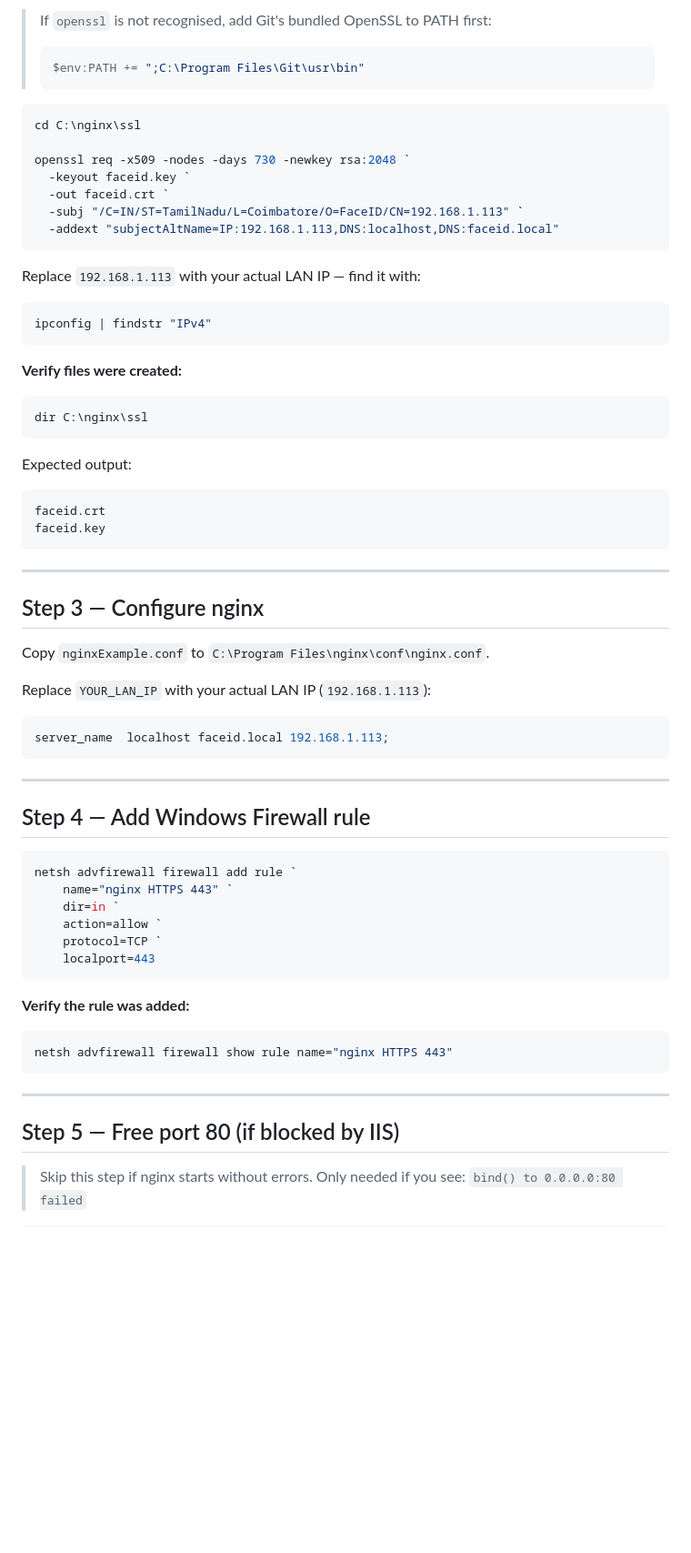
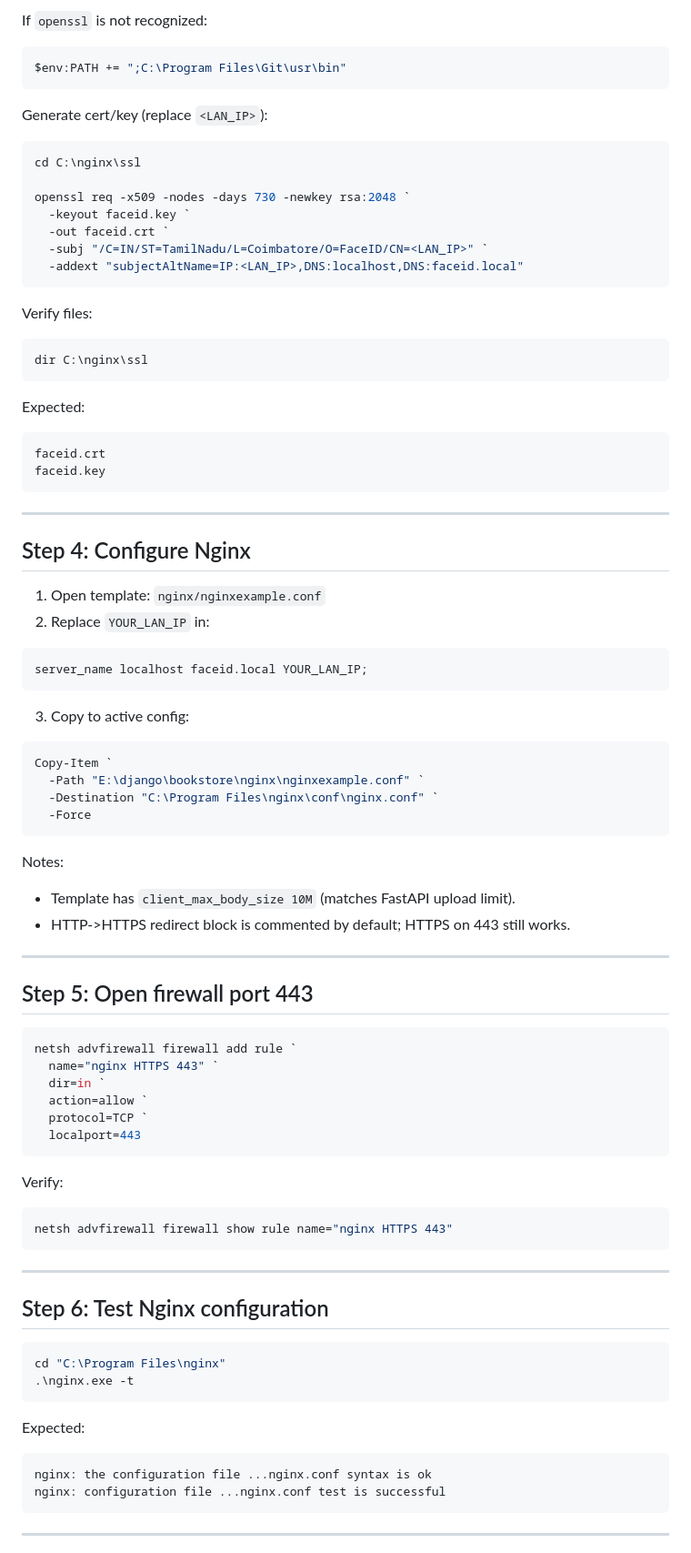
Before and after one commit to Mothieram/Face-detection-and-attedence-model, a Markdown page: nginx/nginxsetup.md, the part around one of its changes. Shown at 91% size. Drawn GitHub-style; blank space fills up the shorter version.

````diff
--- a/nginx/nginxsetup.md
+++ b/nginx/nginxsetup.md
@@ -45,9 +83,11 @@ New-Item -ItemType Directory -Force -Path "C:\nginx\ssl"
 
-> If `openssl` is not recognised, add Git's bundled OpenSSL to PATH first:
->
-> ```powershell
-> $env:PATH += ";C:\Program Files\Git\usr\bin"
-> ```
+If `openssl` is not recognized:
+
+```powershell
+$env:PATH += ";C:\Program Files\Git\usr\bin"
+```
+
+Generate cert/key (replace `<LAN_IP>`):
 
 ```powershell
 cd C:\nginx\ssl
@@ -55,55 +95,62 @@ cd C:\nginx\ssl
 openssl req -x509 -nodes -days 730 -newkey rsa:2048 `
   -keyout faceid.key `
   -out faceid.crt `
-  -subj "/C=IN/ST=TamilNadu/L=Coimbatore/O=FaceID/CN=192.168.1.113" `
-  -addext "subjectAltName=IP:192.168.1.113,DNS:localhost,DNS:faceid.local"
+  -subj "/C=IN/ST=TamilNadu/L=Coimbatore/O=FaceID/CN=<LAN_IP>" `
+  -addext "subjectAltName=IP:<LAN_IP>,DNS:localhost,DNS:faceid.local"
 ```
 
-Replace `192.168.1.113` with your actual LAN IP — find it with:
-
-```powershell
-ipconfig | findstr "IPv4"
-```
-
-**Verify files were created:**
+Verify files:
 
 ```powershell
 dir C:\nginx\ssl
 ```
 
-Expected output:
+Expected:
 
-```
+```text
 faceid.crt
 faceid.key
 ```
 
 ---
 
-## Step 3 — Configure nginx
+## Step 4: Configure Nginx
 
-Copy `nginxExample.conf` to `C:\Program Files\nginx\conf\nginx.conf`.
-
-Replace `YOUR_LAN_IP` with your actual LAN IP (`192.168.1.113`):
+1. Open template: `nginx/nginxexample.conf`
+2. Replace `YOUR_LAN_IP` in:
 
 ```nginx
-server_name  localhost faceid.local 192.168.1.113;
+server_name localhost faceid.local YOUR_LAN_IP;
 ```
+
+3. Copy to active config:
+
+```powershell
+Copy-Item `
+  -Path "E:\django\bookstore\nginx\nginxexample.conf" `
+  -Destination "C:\Program Files\nginx\conf\nginx.conf" `
+  -Force
+```
+
+Notes:
+
+- Template has `client_max_body_size 10M` (matches FastAPI upload limit).
+- HTTP->HTTPS redirect block is commented by default; HTTPS on 443 still works.
 
 ---
 
-## Step 4 — Add Windows Firewall rule
+## Step 5: Open firewall port 443
 
 ```powershell
 netsh advfirewall firewall add rule `
-    name="nginx HTTPS 443" `
-    dir=in `
-    action=allow `
-    protocol=TCP `
-    localport=443
+  name="nginx HTTPS 443" `
+  dir=in `
+  action=allow `
+  protocol=TCP `
+  localport=443
 ```
 
-**Verify the rule was added:**
+Verify:
 
 ```powershell
 netsh advfirewall firewall show rule name="nginx HTTPS 443"
@@ -111,7 +158,19 @@ netsh advfirewall firewall show rule name="nginx HTTPS 443"
 
 ---
 
-## Step 5 — Free port 80 (if blocked by IIS)
+## Step 6: Test Nginx configuration
 
-> Skip this step if nginx starts without errors.
-> Only needed if you see: `bind() to 0.0.0.0:80 failed`
+```powershell
+cd "C:\Program Files\nginx"
+.\nginx.exe -t
+```
+
+Expected:
+
+```text
+nginx: the configuration file ...nginx.conf syntax is ok
+nginx: configuration file ...nginx.conf test is successful
+```
+
+---
+
````
Also changed, not shown: other parts of nginx/nginxsetup.md (+187 -134 lines).
